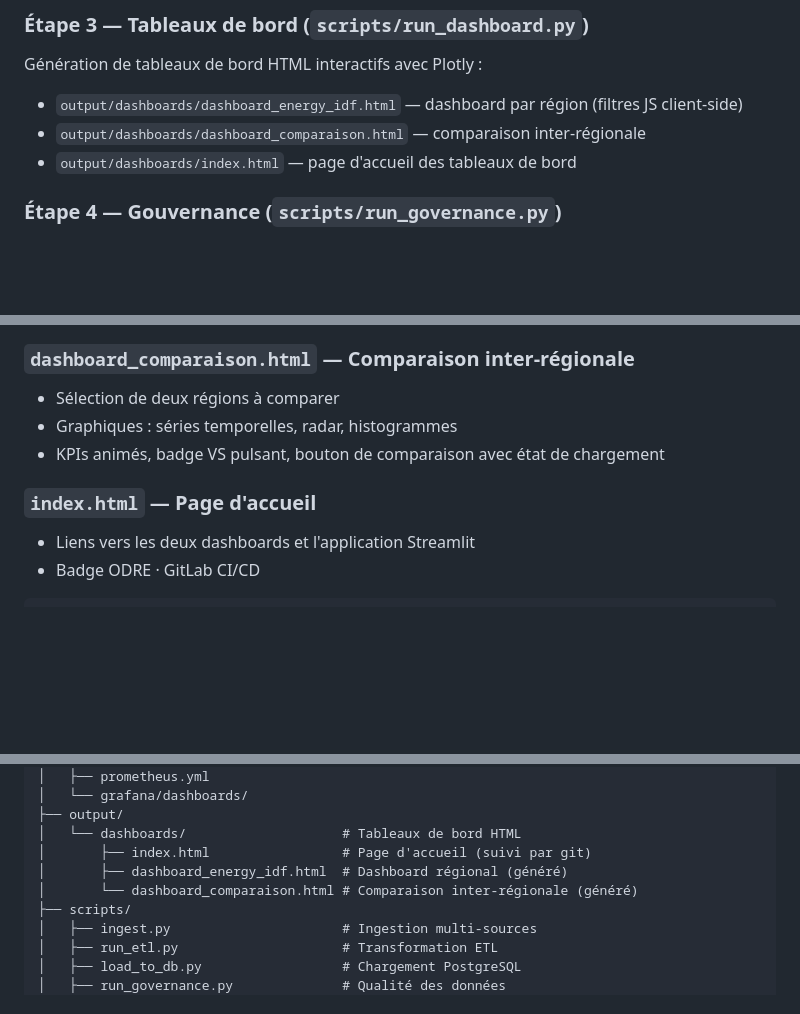
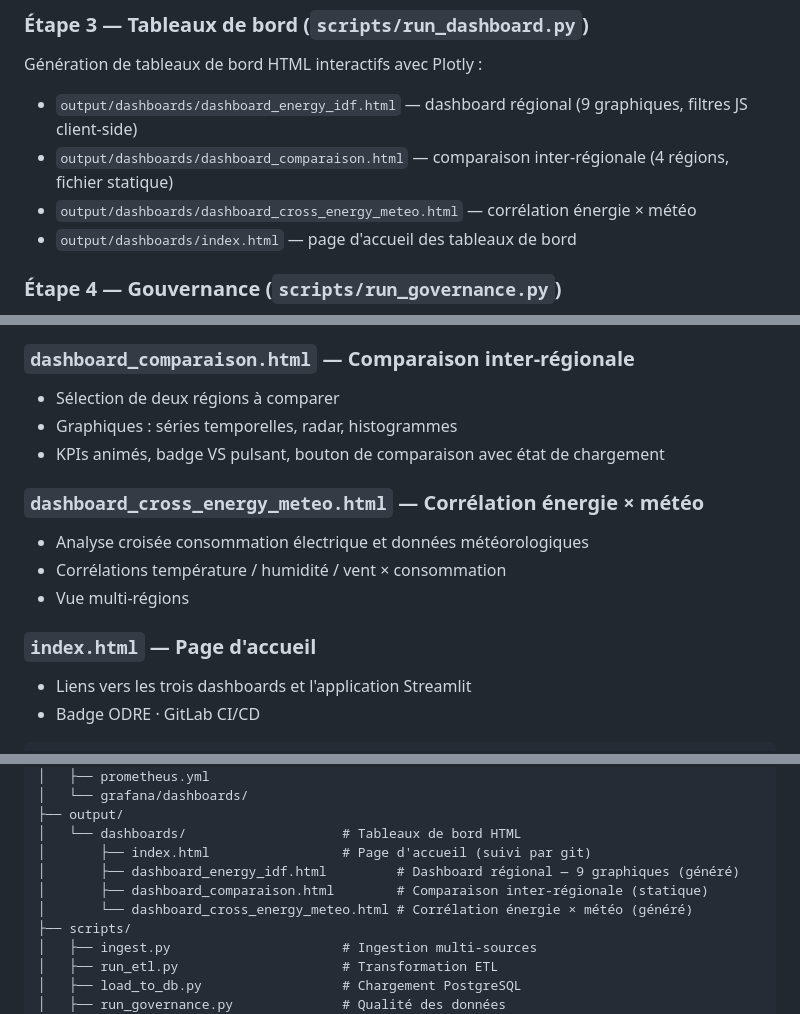
Before and after one commit to Rimiscky/Data_CL, a Markdown page: README.md, 3 parts joined by grey strips. Drawn GitHub-style; blank space fills up the shorter version.

Commit message:
Docs: périmètre produit — 4 dashboards, cross_dashboard corrigé, statique vs généré
Ajout dashboard_cross_energy_meteo.html dans la doc (4e dashboard).
"Trois fichiers" → "Quatre fichiers". Structure : (statique) vs (généré).
cross_dashboard.py : description corrigée (énergie × météo, pas comparaison).

````diff
--- a/README.md
+++ b/README.md
@@ -53,8 +53,9 @@ Transformation en chaîne :
 
 ### Étape 3 — Tableaux de bord (`scripts/run_dashboard.py`)
 Génération de tableaux de bord HTML interactifs avec Plotly :
-- `output/dashboards/dashboard_energy_idf.html` — dashboard par région (filtres JS client-side)
-- `output/dashboards/dashboard_comparaison.html` — comparaison inter-régionale
+- `output/dashboards/dashboard_energy_idf.html` — dashboard régional (9 graphiques, filtres JS client-side)
+- `output/dashboards/dashboard_comparaison.html` — comparaison inter-régionale (4 régions, fichier statique)
+- `output/dashboards/dashboard_cross_energy_meteo.html` — corrélation énergie × météo
 - `output/dashboards/index.html` — page d'accueil des tableaux de bord
 
 ### Étape 4 — Gouvernance (`scripts/run_governance.py`)
@@ -235,8 +236,13 @@ Trois fichiers HTML autonomes générés dans `output/dashboards/` :
 - Graphiques : séries temporelles, radar, histogrammes
 - KPIs animés, badge VS pulsant, bouton de comparaison avec état de chargement
 
+### `dashboard_cross_energy_meteo.html` — Corrélation énergie × météo
+- Analyse croisée consommation électrique et données météorologiques
+- Corrélations température / humidité / vent × consommation
+- Vue multi-régions
+
 ### `index.html` — Page d'accueil
-- Liens vers les deux dashboards et l'application Streamlit
+- Liens vers les trois dashboards et l'application Streamlit
 - Badge ODRE · GitLab CI/CD
 
 ```bash
@@ -273,8 +279,9 @@ Data_CL/
 ├── output/
 │   └── dashboards/                    # Tableaux de bord HTML
 │       ├── index.html                 # Page d'accueil (suivi par git)
-│       ├── dashboard_energy_idf.html  # Dashboard régional (généré)
-│       └── dashboard_comparaison.html # Comparaison inter-régionale (généré)
+│       ├── dashboard_energy_idf.html         # Dashboard régional — 9 graphiques (généré)
+│       ├── dashboard_comparaison.html        # Comparaison inter-régionale (statique)
+│       └── dashboard_cross_energy_meteo.html # Corrélation énergie × météo (généré)
 ├── scripts/
 │   ├── ingest.py                      # Ingestion multi-sources
 │   ├── run_etl.py                     # Transformation ETL
````
Also changed, not shown: other parts of README.md (+2 -2 lines).
